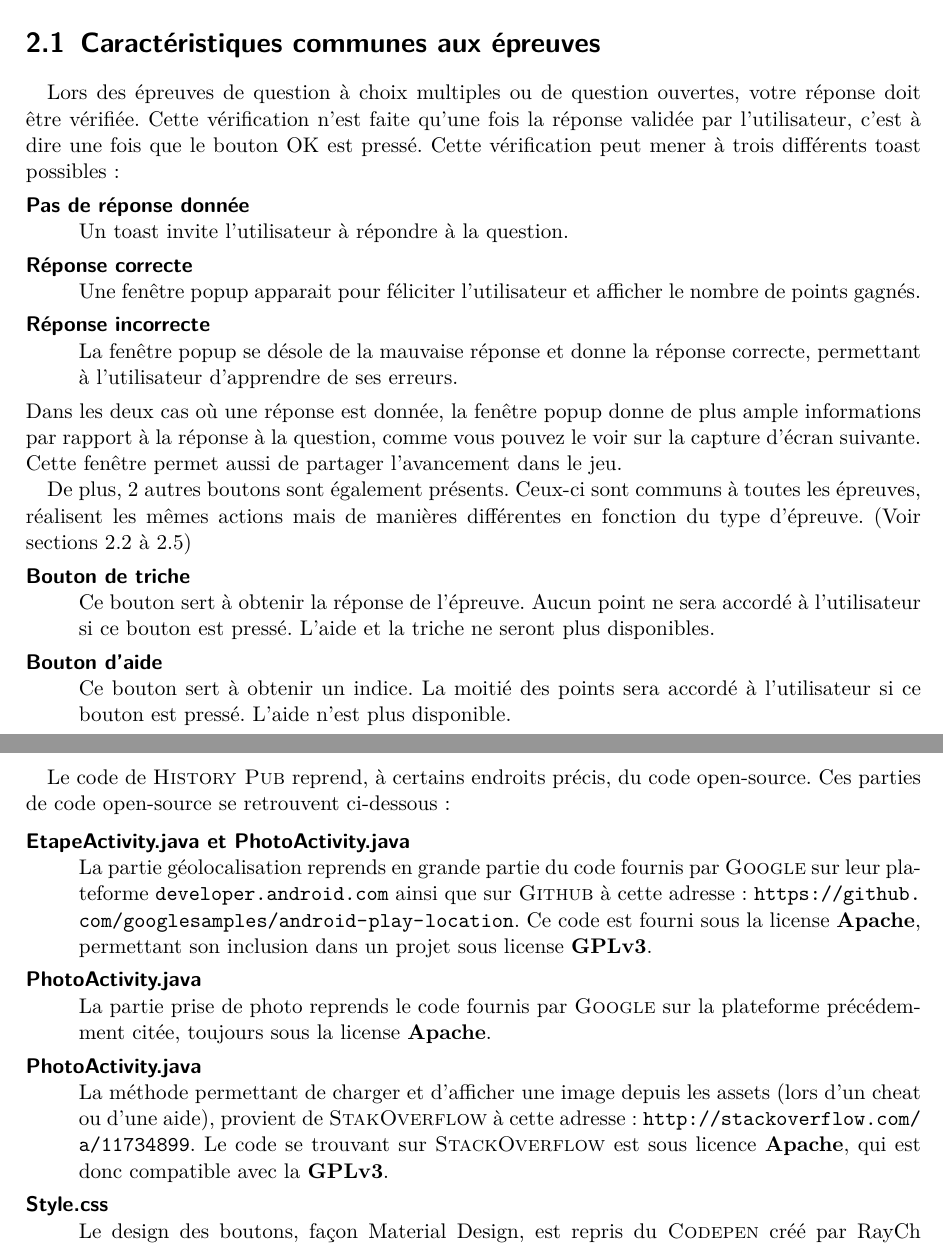
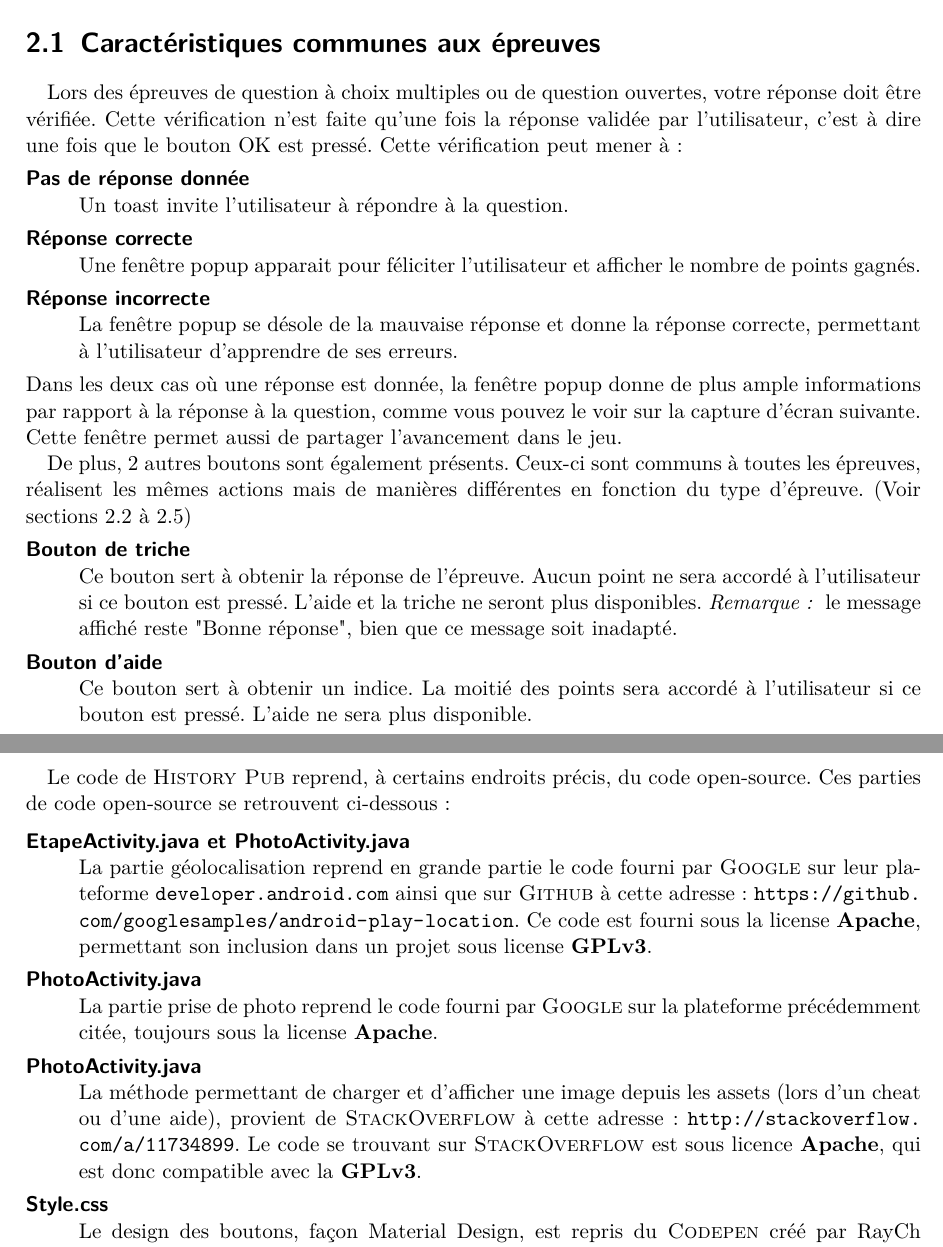
Before and after one commit to TotemaT/HistoryPub, a LaTeX document (rapport.tex): two parts of pages 5 and 13 of 14, joined at a grey line, cut so that both start at the same text. Compiled offline with pdfLaTeX; an older LaTeX class or package is replaced by its successor.

Commit message:
(ReRe) Modifs: CHANGEMENT FINAL excepté pour l'image :p

```diff
--- a/rapport.tex
+++ b/rapport.tex
@@ -85,7 +85,7 @@
     Une fois dans la zone, et après avoir lu une courte description de l'endroit et où de son histoire, vous vous retrouverez devant une épreuve qui peut prendre différentes formes. Ces épreuves sont décrites ci-dessous.
 
     \section{Caractéristiques communes aux épreuves}
-    Lors des épreuves de question à choix multiples ou de question ouvertes, votre réponse doit être vérifiée. Cette vérification n'est faite qu'une fois la réponse validée par l'utilisateur, c'est à dire une fois que le bouton OK est pressé. Cette vérification peut mener à trois différents toast possibles :
+    Lors des épreuves de question à choix multiples ou de question ouvertes, votre réponse doit être vérifiée. Cette vérification n'est faite qu'une fois la réponse validée par l'utilisateur, c'est à dire une fois que le bouton OK est pressé. Cette vérification peut mener à :
     \begin{description}[style=nextline]
         \item[Pas de réponse donnée]Un toast invite l'utilisateur à répondre à la question.
         \item[Réponse correcte]Une fenêtre popup apparait pour féliciter l'utilisateur et afficher le nombre de points gagnés.
@@ -95,8 +95,8 @@
 
     De plus, 2 autres boutons sont également présents. Ceux-ci sont communs à toutes les épreuves, réalisent les mêmes actions mais de manières différentes en fonction du type d'épreuve. (Voir sections 2.2 à 2.5)
     \begin{description}[style=nextline]
-        \item[Bouton de triche]Ce bouton sert à obtenir la réponse de l'épreuve. Aucun point ne sera accordé à l'utilisateur si ce bouton est pressé. L'aide et la triche ne seront plus disponibles.
-        \item[Bouton d'aide]Ce bouton sert à obtenir un indice. La moitié des points sera accordé à l'utilisateur si ce bouton est pressé. L'aide n'est plus disponible.
+        \item[Bouton de triche]Ce bouton sert à obtenir la réponse de l'épreuve. Aucun point ne sera accordé à l'utilisateur si ce bouton est pressé. L'aide et la triche ne seront plus disponibles. \textit{Remarque: } le message affiché reste "Bonne réponse", bien que ce message soit inadapté.
+        \item[Bouton d'aide]Ce bouton sert à obtenir un indice. La moitié des points sera accordé à l'utilisateur si ce bouton est pressé. L'aide ne sera plus disponible.
     \end{description}
 
     \section{Epreuve Question à Choix Multiple}
@@ -226,9 +226,9 @@
     Le code de \textsc{History Pub} reprend, à certains endroits précis, du code open-source. Ces parties de code open-source se retrouvent ci-dessous :
 
     \begin{description}[style=nextline]
-        \item[EtapeActivity.java et PhotoActivity.java] La partie géolocalisation reprends en grande partie du code fournis par \textsc{Google} sur leur plateforme \url{developer.android.com} ainsi que sur \textsc{Github} à cette adresse: \url{https://github.com/googlesamples/android-play-location}. Ce code est fourni sous la license \textbf{Apache}, permettant son inclusion dans un projet sous license \textbf{GPLv3}.
-        \item[PhotoActivity.java] La partie prise de photo reprends le code fournis par \textsc{Google} sur la plateforme précédemment citée, toujours sous la license \textbf{Apache}.
-        \item[PhotoActivity.java] La méthode permettant de charger et d'afficher une image depuis les assets (lors d'un cheat ou d'une aide), provient de \textsc{StakOverflow} à cette adresse : \url{http://stackoverflow.com/a/11734899}. Le code se trouvant sur \textsc{StackOverflow} est sous licence \textbf{Apache}, qui est donc compatible avec la \textbf{GPLv3}.
+        \item[EtapeActivity.java et PhotoActivity.java] La partie géolocalisation reprend en grande partie le code fourni par \textsc{Google} sur leur plateforme \url{developer.android.com} ainsi que sur \textsc{Github} à cette adresse: \url{https://github.com/googlesamples/android-play-location}. Ce code est fourni sous la license \textbf{Apache}, permettant son inclusion dans un projet sous license \textbf{GPLv3}.
+        \item[PhotoActivity.java] La partie prise de photo reprend le code fourni par \textsc{Google} sur la plateforme précédemment citée, toujours sous la license \textbf{Apache}.
+        \item[PhotoActivity.java] La méthode permettant de charger et d'afficher une image depuis les assets (lors d'un cheat ou d'une aide), provient de \textsc{StackOverflow} à cette adresse : \url{http://stackoverflow.com/a/11734899}. Le code se trouvant sur \textsc{StackOverflow} est sous licence \textbf{Apache}, qui est donc compatible avec la \textbf{GPLv3}.
         \item[Style.css] Le design des boutons, façon Material Design, est repris du \textsc{Codepen} créé par RayCh et trouvable à cette adresse : \url{http://codepen.io/iraycd/pen/dHrxv}. Le code posté sur \textsc{Codepen} est sous license \textbf{MIT}, elle aussi compatible avec la \textbf{GPLv3}.
     \end{description}
 
```
Also changed, not shown: rapport.tex (8 more changed lines).
